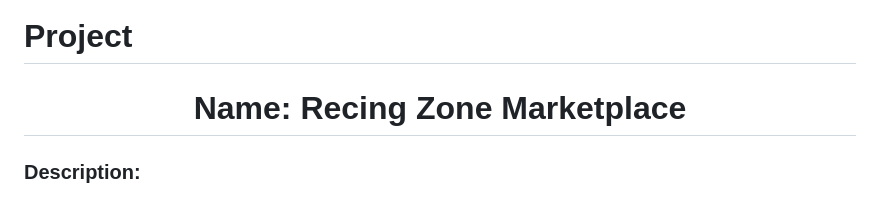
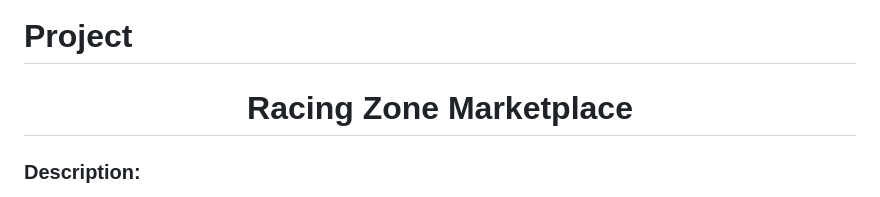
Before and after one commit to DiegoRM7/Racing-Zone-Marketplace, a Markdown page: README.md, the part around the change. Rendered like a GitHub page.

Commit message:
Update typo

```diff
--- a/README.md
+++ b/README.md
@@ -4,7 +4,7 @@
   * GitHub repo link: <a href="https://github.com/DiegoRM7/Racing-Zone-Marketplace">Racing-Zone-Marketplace</a>
 
 # Project
-<h1 align="center">Name: Recing Zone Marketplace</h1>
+<h1 align="center">Racing Zone Marketplace</h1>
 
 ### Description:
 > Marketplace to post a sports or super car to sell or buy one at the current sellers marketplace to add to your garage. Inspiration was from a game called Gran Turismo where we used to not be able to have a marketplace to sell or trade our cars even when we customized them.
```
